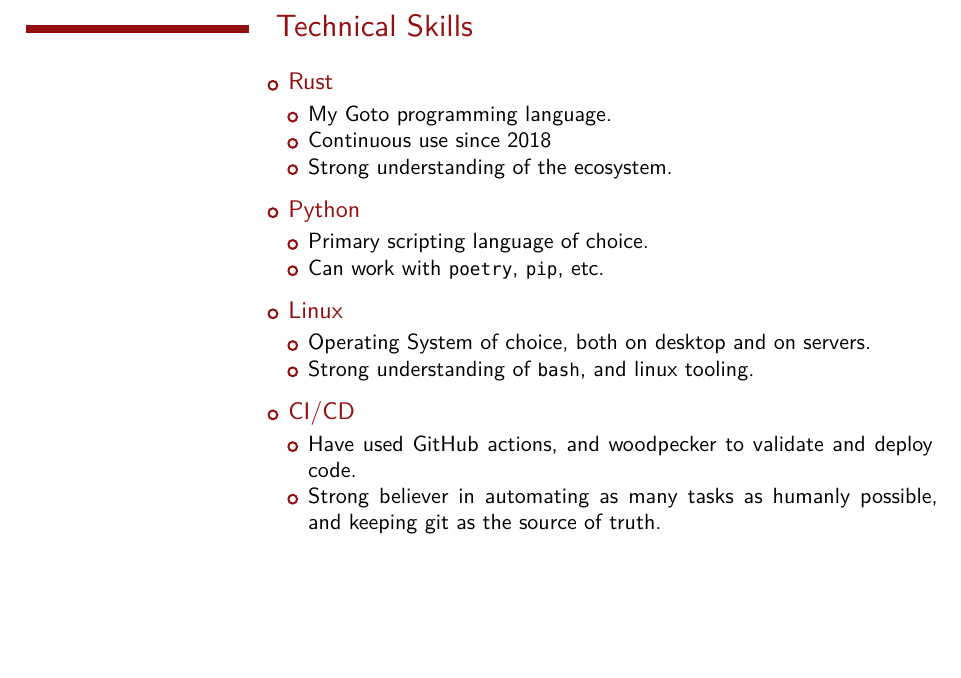
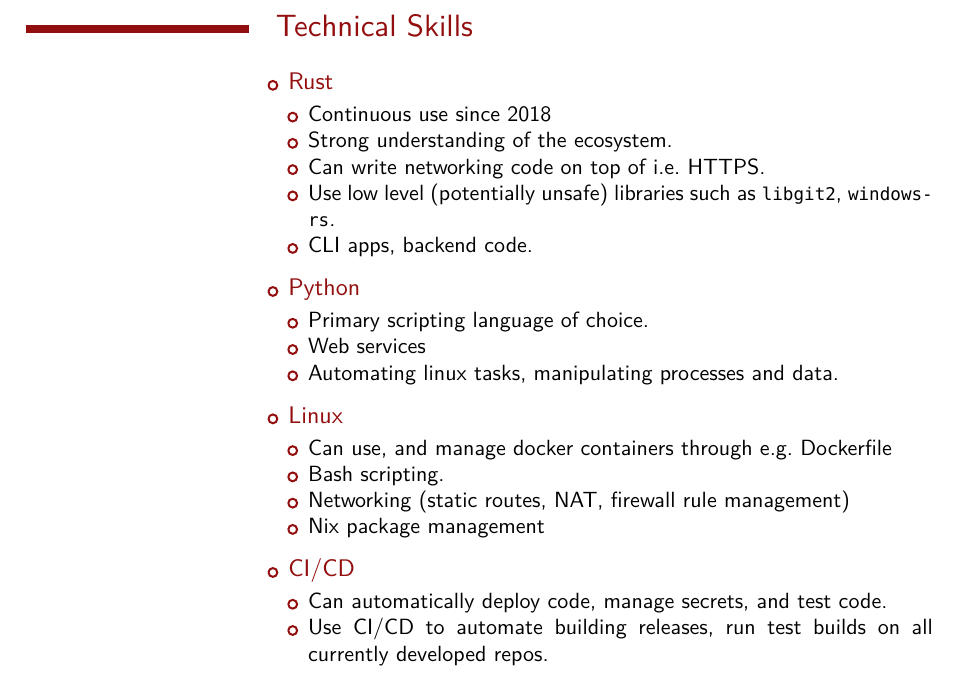
Before and after one commit to awsomearvinder/resume, a Typst document (resume.typ): part of page 2 of 2, cut so that both start at the same text, the shorter picture padded with empty space. Compiled offline with Typst 0.15.

Commit message:
feat: update skills to have better descriptons

```diff
--- a/resume.typ
+++ b/resume.typ
@@ -84,26 +84,29 @@
 		body
 	}
 	- #skill("Rust")[
-		- My Goto programming language.
 		- Continuous use since 2018
 		- Strong understanding of the ecosystem.
+		- Can write networking code on top of i.e. HTTPS.
+		- Use low level (potentially unsafe) libraries such as `libgit2`, `windows-rs`.
+		- CLI apps, backend code.
 	]
 
 	- #skill("Python")[
 		- Primary scripting language of choice.
-		- Can work with `poetry`, `pip`, etc.
+		- Web services
+		- Automating linux tasks, manipulating processes and data.
 	]
 
 	- #skill("Linux")[
-		- Operating System of choice, both on desktop and on servers.
-		- Strong understanding of `bash`, and linux tooling.
+		- Can use, and manage docker containers through e.g. Dockerfile
+		- Bash scripting.
+		- Networking (static routes, NAT, firewall rule management)
+		- Nix package management
 	]
 
-
 	- #skill("CI/CD")[
-		- Have used GitHub actions, and woodpecker to validate and deploy
-		  code.
-		- Strong believer in automating as many tasks as humanly possible,
-		  and keeping git as the source of truth.
+		- Can automatically deploy code, manage secrets, and test code.
+		- Use CI/CD to automate building releases, run test builds on
+		  all currently developed repos.
 	]
 ]
```
